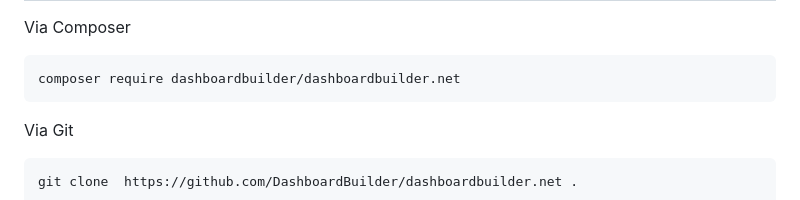
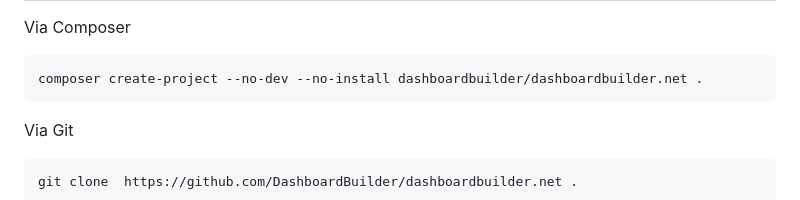
Before and after one commit to DashboardBuilder/dashboardbuilder.net, a Markdown page: README.md, the part around one of its changes. Drawn GitHub-style.

```diff
--- a/README.md
+++ b/README.md
@@ -20,7 +20,7 @@ INSTALLATION
 
 Via Composer
 
-	composer require dashboardbuilder/dashboardbuilder.net
+	composer create-project --no-dev --no-install dashboardbuilder/dashboardbuilder.net .
 
  Via Git
 
```
Also changed, not shown: other parts of README.md (+1 -1 lines).
